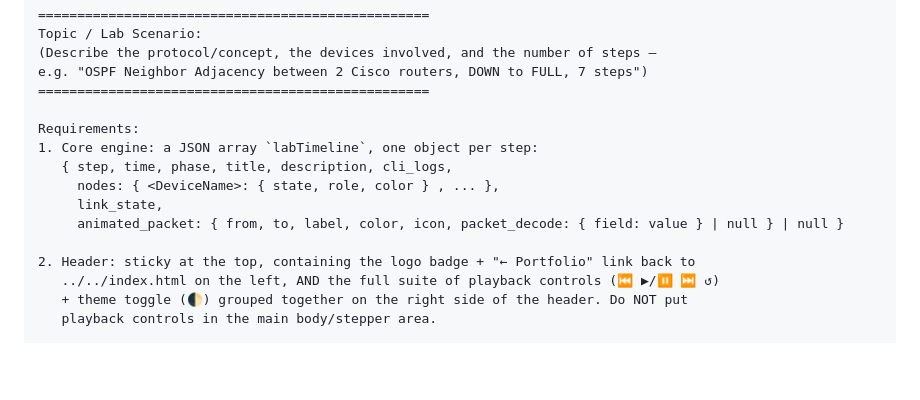
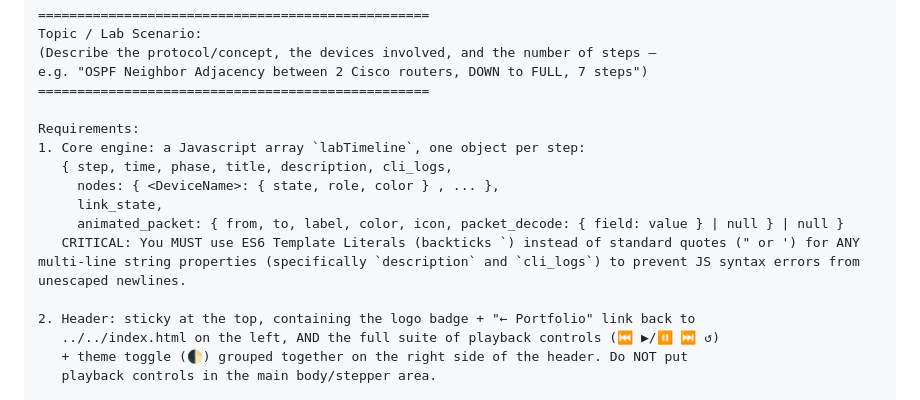
Before and after one commit to duc-mt/networking-lab, a Markdown page: docs/prompt-templates.md, the part around the change. Drawn GitHub-style; blank space fills up the shorter version.

Commit message:
docs: mandate ES6 template literals for multiline fields in prompt templates

```diff
--- a/docs/prompt-templates.md
+++ b/docs/prompt-templates.md
@@ -70,11 +70,12 @@ e.g. "OSPF Neighbor Adjacency between 2 Cisco routers, DOWN to FULL, 7 steps")
 ==================================================
 
 Requirements:
-1. Core engine: a JSON array `labTimeline`, one object per step:
+1. Core engine: a Javascript array `labTimeline`, one object per step:
    { step, time, phase, title, description, cli_logs,
      nodes: { <DeviceName>: { state, role, color } , ... },
      link_state,
      animated_packet: { from, to, label, color, icon, packet_decode: { field: value } | null } | null }
+   CRITICAL: You MUST use ES6 Template Literals (backticks `) instead of standard quotes (" or ') for ANY multi-line string properties (specifically `description` and `cli_logs`) to prevent JS syntax errors from unescaped newlines.
 
 2. Header: sticky at the top, containing the logo badge + "← Portfolio" link back to
    ../../index.html on the left, AND the full suite of playback controls (⏮ ▶/⏸ ⏭ ↺)
```
